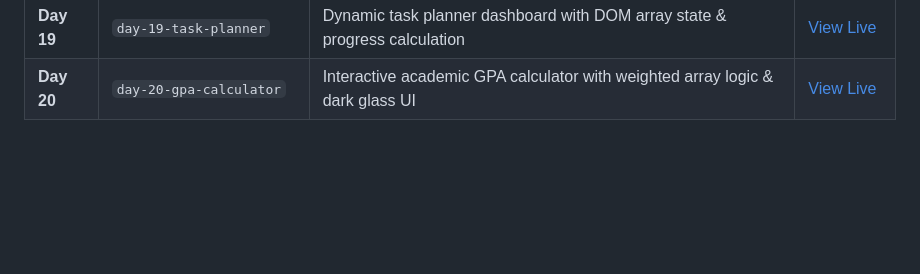
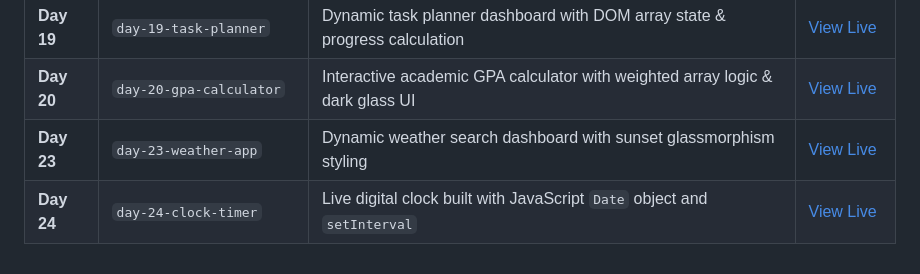
Before and after one commit to mama124-max/Web-Dev-Daily-Practice, a Markdown page: README.md, the part around the change. Drawn GitHub-style; blank space fills up the shorter version.

Commit message:
Update README and sync Day 24

```diff
--- a/README.md
+++ b/README.md
@@ -26,3 +26,5 @@ Welcome to my daily web development practice repository! Here I document my jour
 | **Day 18** | `day-18-lightbox-gallery` | Interactive lightbox image gallery modal with dynamic captions | [View Live](https://mama124-max.github.io/Web-Dev-Daily-Practice/day-18-lightbox-gallery/) |
 | **Day 19** | `day-19-task-planner` | Dynamic task planner dashboard with DOM array state & progress calculation | [View Live](https://mama124-max.github.io/Web-Dev-Daily-Practice/day-19-task-planner/) |
 | **Day 20** | `day-20-gpa-calculator` | Interactive academic GPA calculator with weighted array logic & dark glass UI | [View Live](https://mama124-max.github.io/Web-Dev-Daily-Practice/day-20-gpa-calculator/) |
+| **Day 23** | `day-23-weather-app` | Dynamic weather search dashboard with sunset glassmorphism styling | [View Live](https://mama124-max.github.io/Web-Dev-Daily-Practice/day-23-weather-app/) |
+| **Day 24** | `day-24-clock-timer` | Live digital clock built with JavaScript `Date` object and `setInterval` | [View Live](https://mama124-max.github.io/Web-Dev-Daily-Practice/day-24-clock-timer/) |
```
